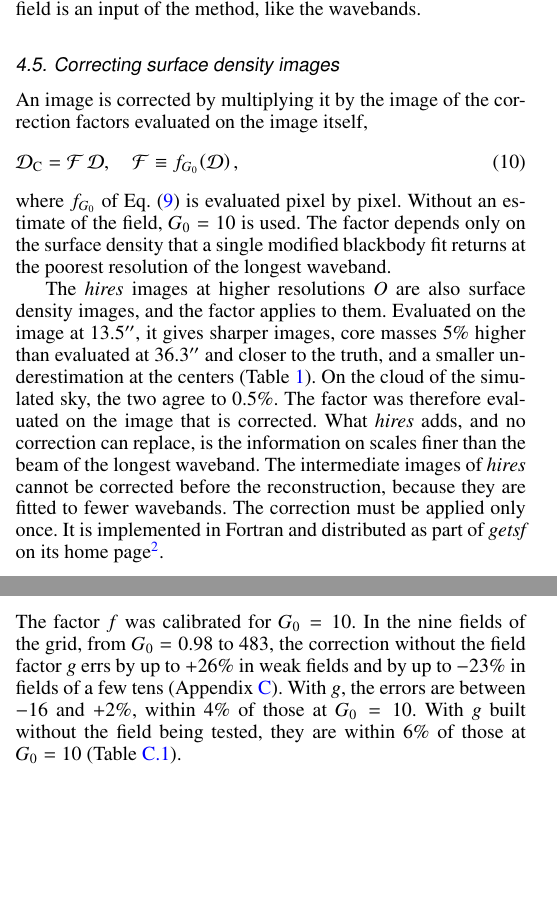
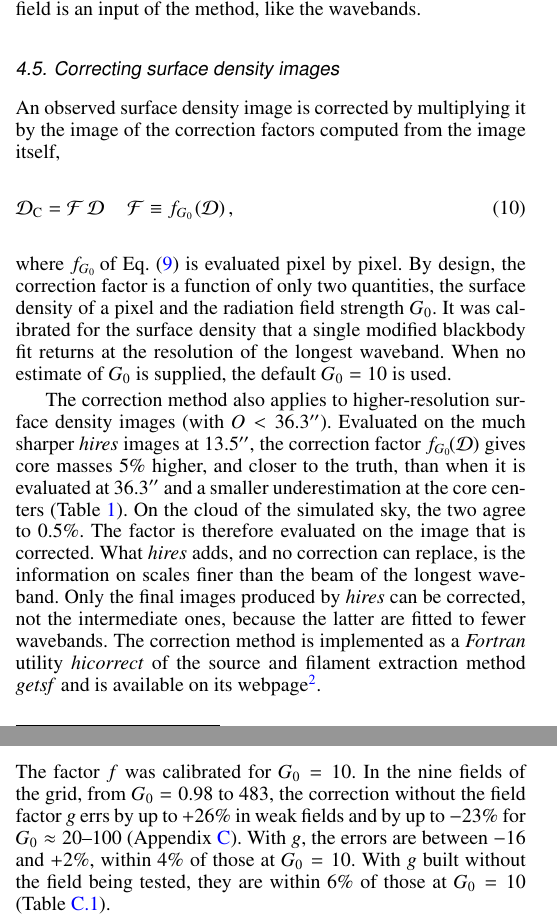
Before and after one commit to amenshch/Aquila-cutout-test, a LaTeX paper (latex/261026/hires2_correction.tex): two parts of the columns of pages 7 and 20 of 22, joined at a grey line, cut so that both start at the same text, the shorter picture padded with empty space. Compiled offline with pdfLaTeX.

Commit message:
Add files via upload

```diff
--- a/latex/261026/hires2_correction.tex
+++ b/latex/261026/hires2_correction.tex
@@ -564,28 +565,26 @@ is an input of the method, like the wavebands.
 \subsection{Correcting surface density images}
 \label{sec:apply}
 
-An image is corrected by multiplying it by the image of the correction factors evaluated on the image itself,
+An observed surface density image is corrected by multiplying it by the image of the correction factors computed from the image
+itself,
 \begin{equation}
-  \Dimc = \mathcal{F}\,\Dim, \quad \mathcal{F} \equiv f_{G_0\!}\left(\Dim\right),
+\Dimc = \mathcal{F}\,\Dim\, \quad \mathcal{F} \equiv f_{G_0\!}\left(\Dim\right),
 \label{eq:correction}
 \end{equation}
-where $f_{G_0}$ of Eq.~(\ref{eq:factorg0}) is evaluated pixel by pixel. Without an estimate of the field, $G_0 = 10$ is used.
-%%Nothing in Eqs.~(\ref{eq:seff}) to (\ref{eq:factor}) refers to the multi-resolution reconstruction.
-The factor depends only on the
-surface density that a single modified blackbody fit returns at the poorest resolution of the longest waveband.
-%The base image of
-%\emph{hires} is exactly this fit: a fit to the same wavebands with the same weights reproduced it to better than $1$\% for every
-%model of the grid. The correction therefore applies to a conventional surface density map, which is simply multiplied by $f$.
-
-The \emph{hires} images at higher resolutions $O$ are also surface density images, and the factor applies to them. Evaluated on the
-image at $13.5{\arcsec}$, it gives sharper images, core masses $5$\% higher than evaluated at $36.3{\arcsec}$ and closer to the
-truth, and a smaller underestimation at the centers (Table~\ref{tab:valgrid}). On the cloud of the simulated sky, the two agree to
-$0.5$\%. The factor was therefore evaluated on the image that is corrected. What \emph{hires} adds, and no correction can replace,
-is the information on scales finer than the beam of the longest waveband. The intermediate images of \emph{hires} cannot be
-corrected before the reconstruction, because they are fitted to fewer wavebands. The correction must be applied only once. It is
-implemented in Fortran and distributed as part of \emph{getsf} on its home
-page\footnote{\url{http://irfu.cea.fr/Pisp/alexander.menshchikov/}}.
-%%, and it marks its output and refuses an input that has already been corrected.
+where $f_{G_0\!}$ of Eq.~(\ref{eq:factorg0}) is evaluated pixel by pixel. By design, the correction factor is a function of only two
+quantities, the surface density of a pixel and the radiation field strength $G_0$. It was calibrated for the surface density that a
+single modified blackbody fit returns at the resolution of the longest waveband. When no estimate of $G_0$ is supplied, the default
+$G_0 = 10$ is used.
+
+The correction method also applies to higher-resolution surface density images (with $O<36.3${\arcsec}). Evaluated on the much
+sharper \emph{hires} images at $13.5{\arcsec}$, the correction factor $f_{G_0\!}(\Dim)$ gives core masses $5$\% higher, and closer
+to the truth, than when it is evaluated at $36.3${\arcsec} and a smaller underestimation at the core centers
+(Table~\ref{tab:valgrid}). On the cloud of the simulated sky, the two agree to $0.5$\%. The factor is therefore evaluated on the
+image that is corrected. What \emph{hires} adds, and no correction can replace, is the information on scales finer than the beam of
+the longest waveband. Only the final images produced by \emph{hires} can be corrected, not the intermediate ones, because the
+latter are fitted to fewer wavebands. The correction method is implemented as a \emph{Fortran} utility \emph{hicorrect} of the
+source and filament extraction method \emph{getsf} and is available on its
+webpage\footnote{\url{http://irfu.cea.fr/Pisp/alexander.menshchikov/}}.
 
 \subsection{Requirements and robustness of the correction}
 \label{sec:needs}
@@ -1553,7 +1554,7 @@ footprint and background must be added (Sect.~\ref{sec:valgrid}).
 %%%%% NUMBERS (2026-10-20): from Table tab:fieldR (see the comment there).
 %%%%% -----------------------------------------------------------------------------------------------------------------------------
 The factor $f$ was calibrated for $G_0 = 10$. In the nine fields of the grid, from $G_0 = 0.98$ to $483$, the correction without
-the field factor $g$ errs by up to $+26$\% in weak fields and by up to $-23$\% in fields of a few tens (Appendix~\ref{app:field}).
+the field factor $g$ errs by up to $+26$\% in weak fields and by up to $-23$\% for $G_0 \approx 20$--$100$ (Appendix~\ref{app:field}).
 With $g$, the errors are between $-16$ and $+2$\%, within $4$\% of those at $G_0 = 10$. With $g$ built without the field being
 tested, they are within $6$\% of those at $G_0 = 10$ (Table~\ref{tab:fieldR}).
 
```
Also changed, not shown: latex/261026/hires2_correction.tex (25 more changed lines).
